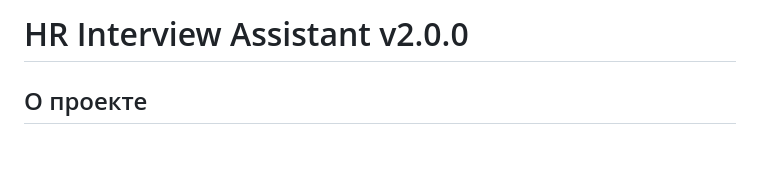
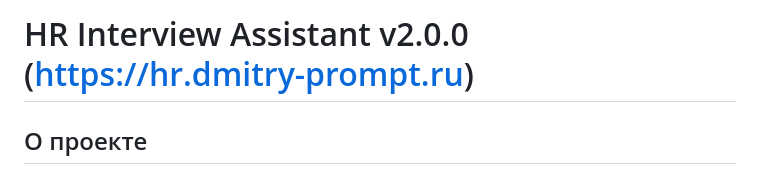
Before and after one commit to dima-101/hr-interview-assistant, a Markdown page: README.md, the part around the change. GitHub-like rendering; blank space fills up the shorter version.

```diff
--- a/README.md
+++ b/README.md
@@ -1,4 +1,4 @@
-# HR Interview Assistant v2.0.0
+# HR Interview Assistant v2.0.0 (https://hr.dmitry-prompt.ru)
 
 ## О проекте
 
```
